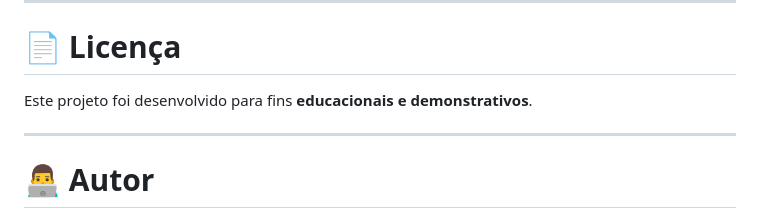
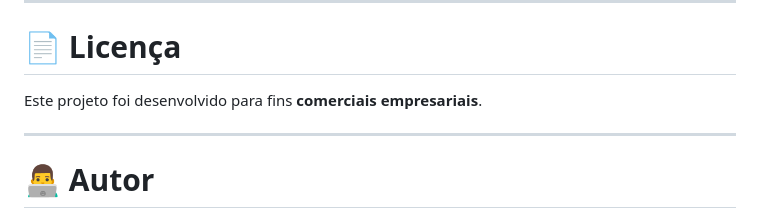
Before and after one commit to rafaelleeto/Flora-Marchetti-Landing-Page, a Markdown page: README.md, the part around the change. GitHub-like rendering.

```diff
--- a/README.md
+++ b/README.md
@@ -181,7 +181,7 @@ Algumas melhorias planejadas ou possíveis evoluções do projeto:
 
 # 📄 Licença
 
-Este projeto foi desenvolvido para fins **educacionais e demonstrativos**.
+Este projeto foi desenvolvido para fins **comerciais empresariais**.
 
 ---
 
```
